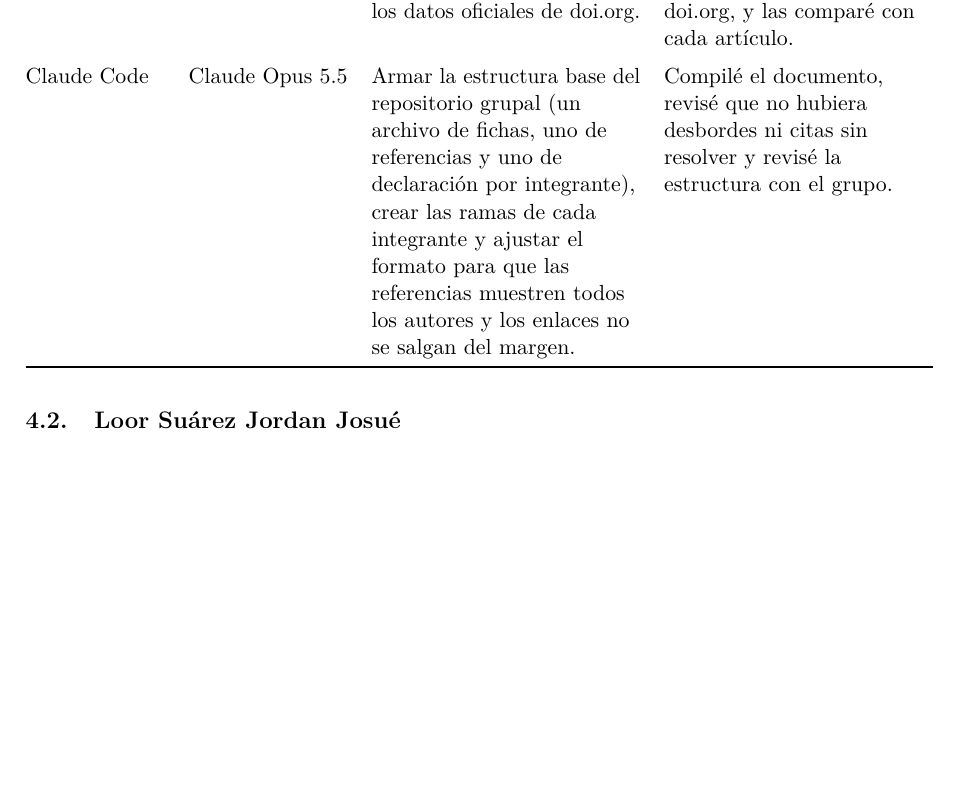
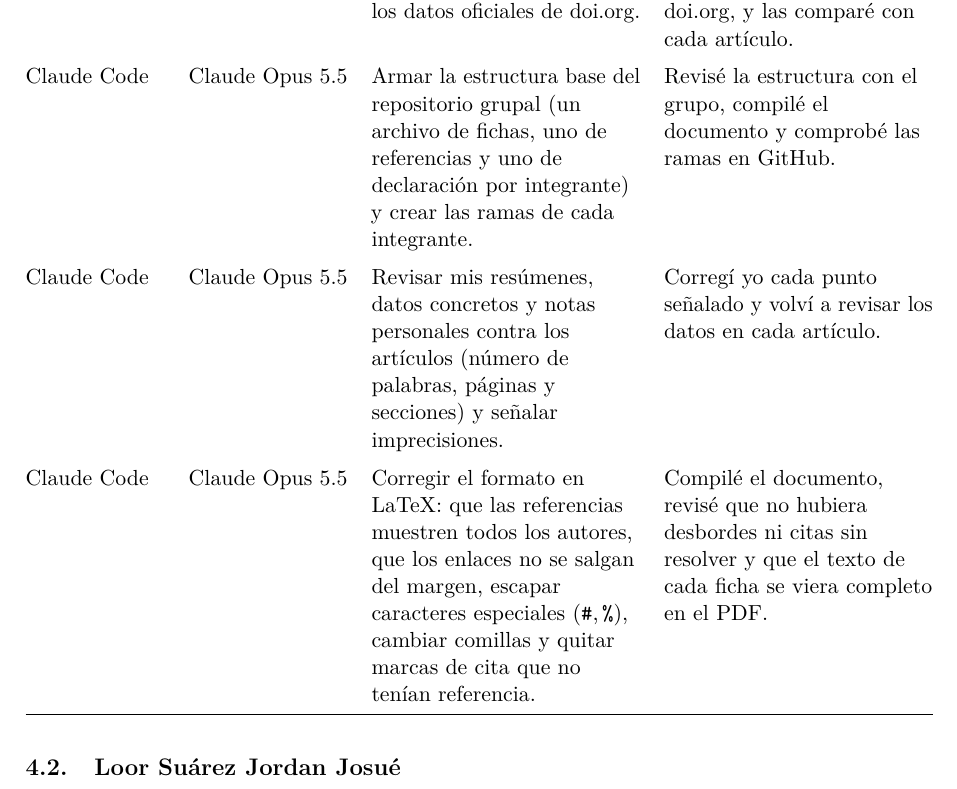
Before and after one commit to jloors13/form-fb-01-fichas-bibliograficas, a LaTeX document (main.tex, which reads declaracion-ia/castro.tex): part of page 9 of 10 before the commit and part of page 10 of 11 after it, cut so that both start at the same text, the shorter picture padded with empty space. Compiled offline with pdfLaTeX.

Commit message:
Actualiza mi declaración de uso de IA

```diff
--- a/declaracion-ia/castro.tex
+++ b/declaracion-ia/castro.tex
@@ -6,6 +6,10 @@
   \addlinespace
   Claude Code & Claude Opus 5.5 & Agregar mis referencias al \texttt{.bib} con el script \texttt{doi2bib.ps1}, que descarga los datos oficiales de doi.org. & El script \texttt{verificar-\allowbreak referencias.ps1} confirmó que las cinco coinciden con doi.org, y las comparé con cada artículo. \\
   \addlinespace
-  Claude Code & Claude Opus 5.5 & Armar la estructura base del repositorio grupal (un archivo de fichas, uno de referencias y uno de declaración por integrante), crear las ramas de cada integrante y ajustar el formato para que las referencias muestren todos los autores y los enlaces no se salgan del margen. & Compilé el documento, revisé que no hubiera desbordes ni citas sin resolver y revisé la estructura con el grupo. \\
+  Claude Code & Claude Opus 5.5 & Armar la estructura base del repositorio grupal (un archivo de fichas, uno de referencias y uno de declaración por integrante) y crear las ramas de cada integrante. & Revisé la estructura con el grupo, compilé el documento y comprobé las ramas en GitHub. \\
+  \addlinespace
+  Claude Code & Claude Opus 5.5 & Revisar mis resúmenes, datos concretos y notas personales contra los artículos (número de palabras, páginas y secciones) y señalar imprecisiones. & Corregí yo cada punto señalado y volví a revisar los datos en cada artículo. \\
+  \addlinespace
+  Claude Code & Claude Opus 5.5 & Corregir el formato en LaTeX: que las referencias muestren todos los autores, que los enlaces no se salgan del margen, escapar caracteres especiales (\texttt{\#}, \texttt{\%}), cambiar comillas y quitar marcas de cita que no tenían referencia. & Compilé el documento, revisé que no hubiera desbordes ni citas sin resolver y que el texto de cada ficha se viera completo en el PDF. \\
   \bottomrule
 \end{tabularx}
```
